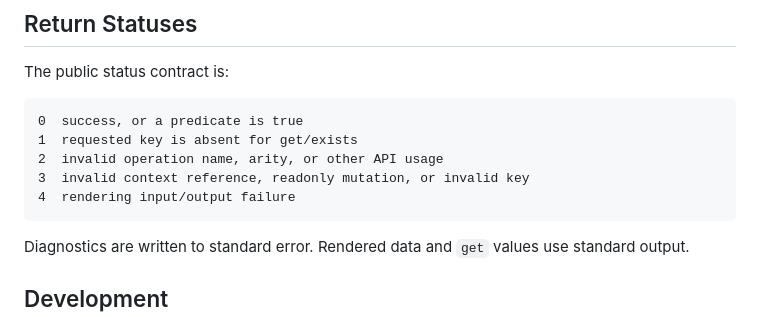
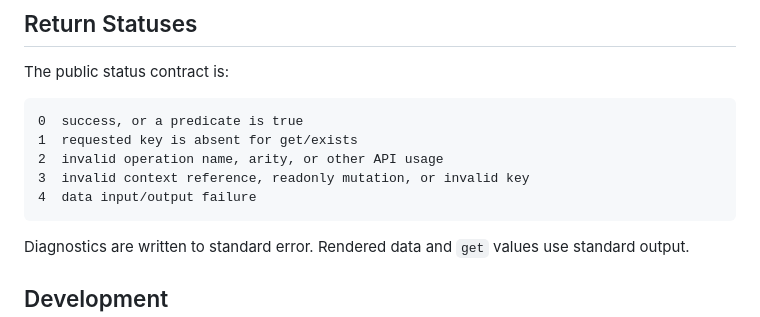
Before and after one commit to wesley-dean/mktext, a Markdown page: README.md, the part around the change. Drawn GitHub-style.

````diff
--- a/README.md
+++ b/README.md
@@ -131,7 +131,7 @@ The public status contract is:
 1  requested key is absent for get/exists
 2  invalid operation name, arity, or other API usage
 3  invalid context reference, readonly mutation, or invalid key
-4  rendering input/output failure
+4  data input/output failure
 ```
 
 Diagnostics are written to standard error.  Rendered data and `get` values use
````
Also changed, not shown: doc/adr/ADR-007-define-diagnostics-and-return-status-semantics.md (+27 -15 lines), doc/mktext-spec.md (+10 -3 lines).
